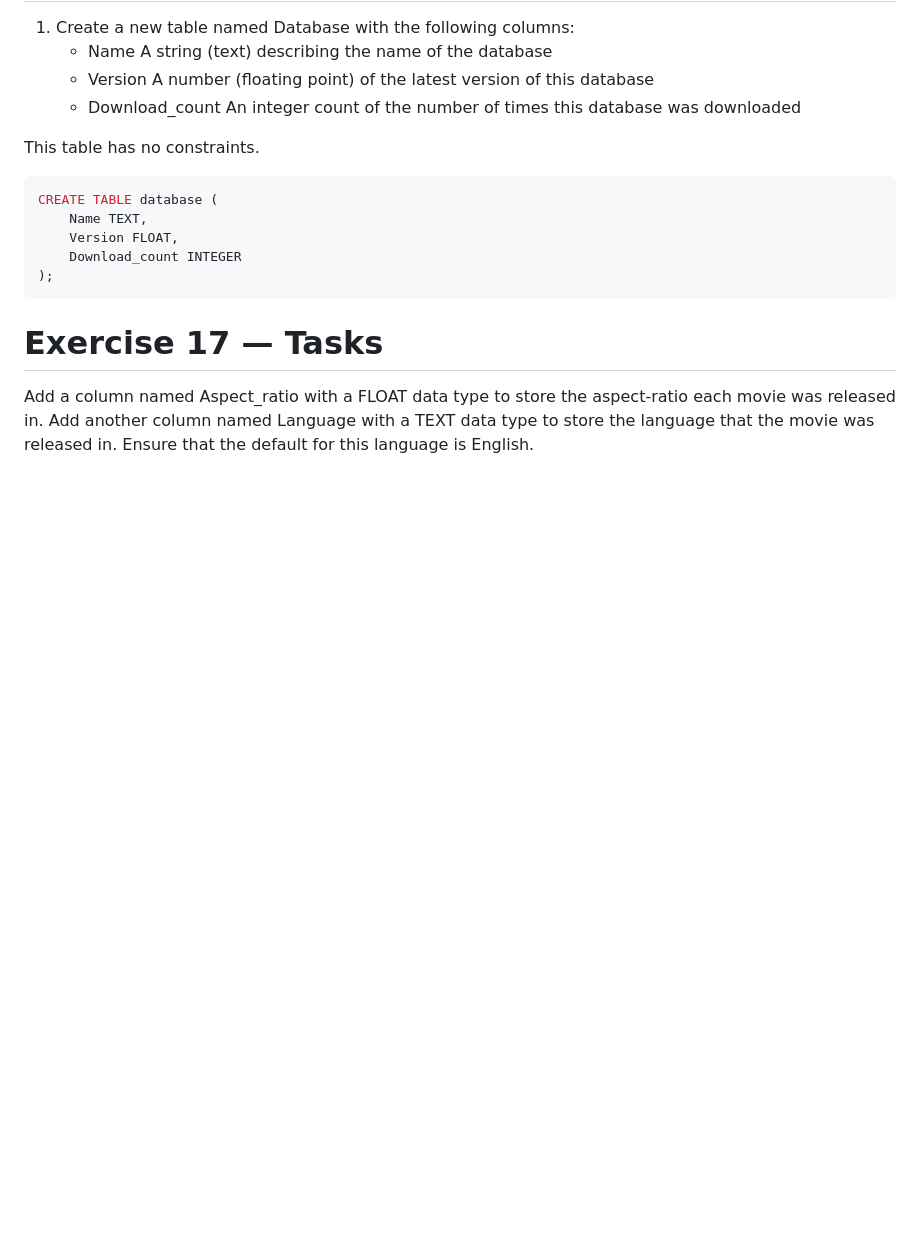
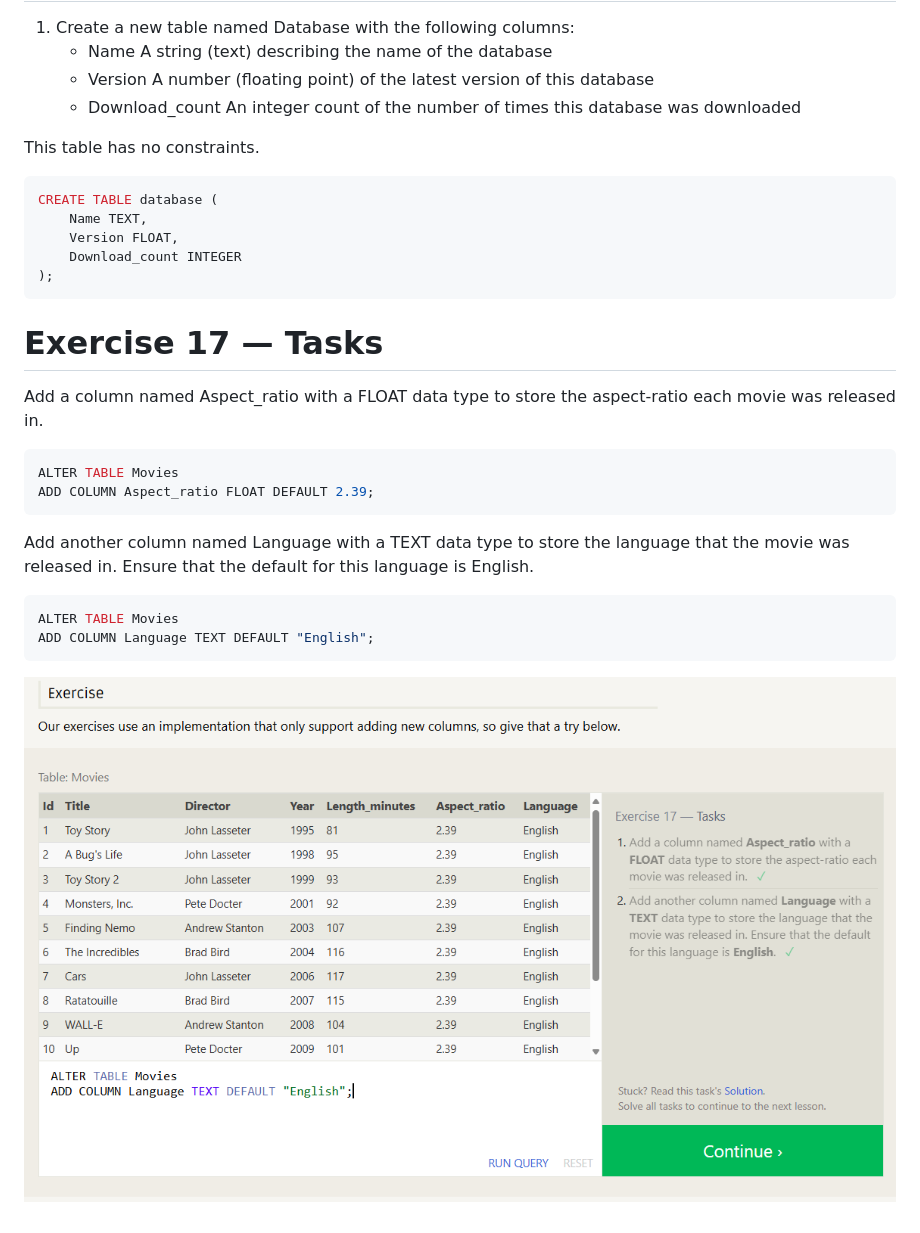
Before and after one commit to Anita-chivizhe/Python-Fundamentals, a Markdown page: Python_Day19/01_sql_bolt.md, the part around the change. Drawn GitHub-style; pictures changed too: Python_Day19/image-2.png (added); blank space fills up the shorter version.

Commit message:
Exercise 17 — Solution

````diff
--- a/Python_Day19/01_sql_bolt.md
+++ b/Python_Day19/01_sql_bolt.md
@@ -85,4 +85,17 @@ CREATE TABLE database (
 # Exercise 17 — Tasks
 
 Add a column named Aspect_ratio with a FLOAT data type to store the aspect-ratio each movie was released in.
+
+```sql
+ALTER TABLE Movies
+ADD COLUMN Aspect_ratio FLOAT DEFAULT 2.39;
+```
+
 Add another column named Language with a TEXT data type to store the language that the movie was released in. Ensure that the default for this language is English.
+
+```sql
+ALTER TABLE Movies
+ADD COLUMN Language TEXT DEFAULT "English";
+```
+
+![alt text](image-2.png)
````
